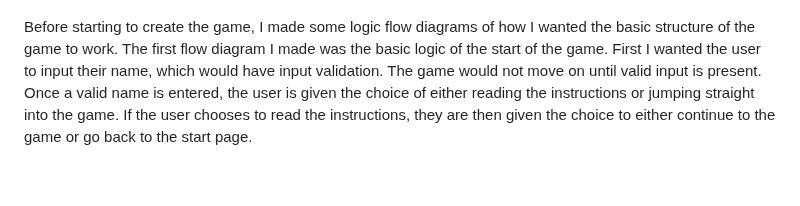
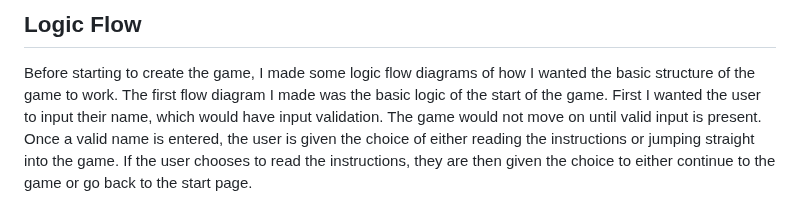
Before and after one commit to mariam138/sea-conquest, a Markdown page: README.md, the part around one of its changes. GitHub-like rendering; blank space fills up the shorter version.

```diff
--- a/README.md
+++ b/README.md
@@ -159,3 +173,4 @@ After 3 seconds, the terminal is cleared and the game's logo banner appears on t
+## Logic Flow
 
 Before starting to create the game, I made some logic flow diagrams of how I wanted the basic structure of the game to work. The first flow diagram I made was the basic logic of the start of the game. First I wanted the user to input their name, which would have input validation. The game would not move on until valid input is present. Once a valid name is entered, the user is given the choice of either reading the instructions or jumping straight into the game. If the user chooses to read the instructions, they are then given the choice to either continue to the game or go back to the start page.
 
```
Also changed, not shown: other parts of README.md (+15 -1 lines).
